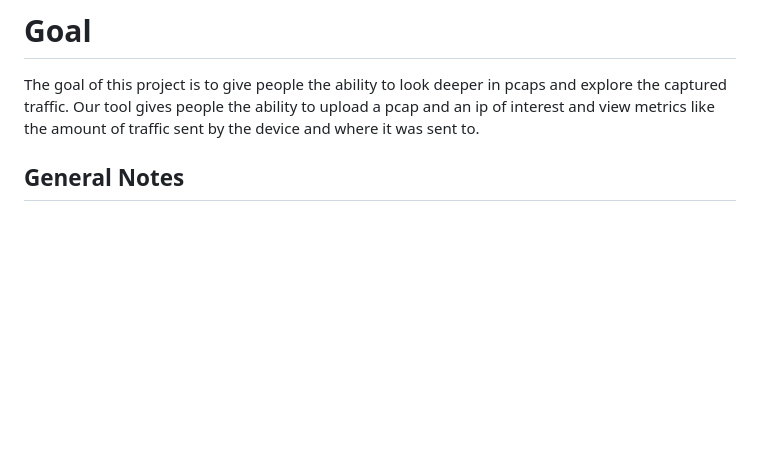
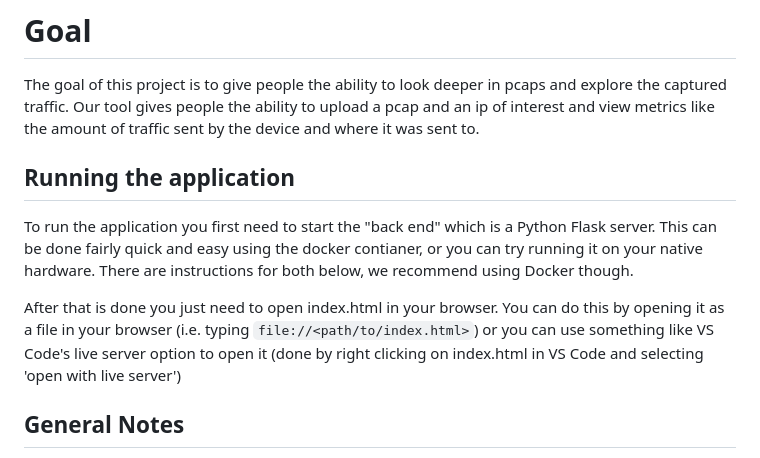
Before and after one commit to Tyler-Culp/local_packet_tracker, a Markdown page: README.md, the part around the change. GitHub-like rendering; blank space fills up the shorter version.

Commit message:
Added some README documentation about actually running the app

```diff
--- a/README.md
+++ b/README.md
@@ -1,5 +1,10 @@
 # Goal
 The goal of this project is to give people the ability to look deeper in pcaps and explore the captured traffic. Our tool gives people the ability to upload a pcap and an ip of interest and view metrics like the amount of traffic sent by the device and where it was sent to.
+
+## Running the application
+To run the application you first need to start the "back end" which is a Python Flask server. This can be done fairly quick and easy using the docker contianer, or you can try running it on your native hardware. There are instructions for both below, we recommend using Docker though.
+
+After that is done you just need to open index.html in your browser. You can do this by opening it as a file in your browser (i.e. typing `file://<path/to/index.html>`) or you can use something like VS Code's live server option to open it (done by right clicking on index.html in VS Code and selecting 'open with live server')
 
 ## General Notes
 When using the project you have the choice between using the MaxMind or RipeAtlas api for geolocation. In general we found RipeAtlas to not give quite as many results as MaxMind (i.e. MaxMind will give some locations where RipeAtlas gives nothing). This is offset by the fact that the MaxMind api requires a license key however, and limits users to 1000 requests per day at the free tier
```
